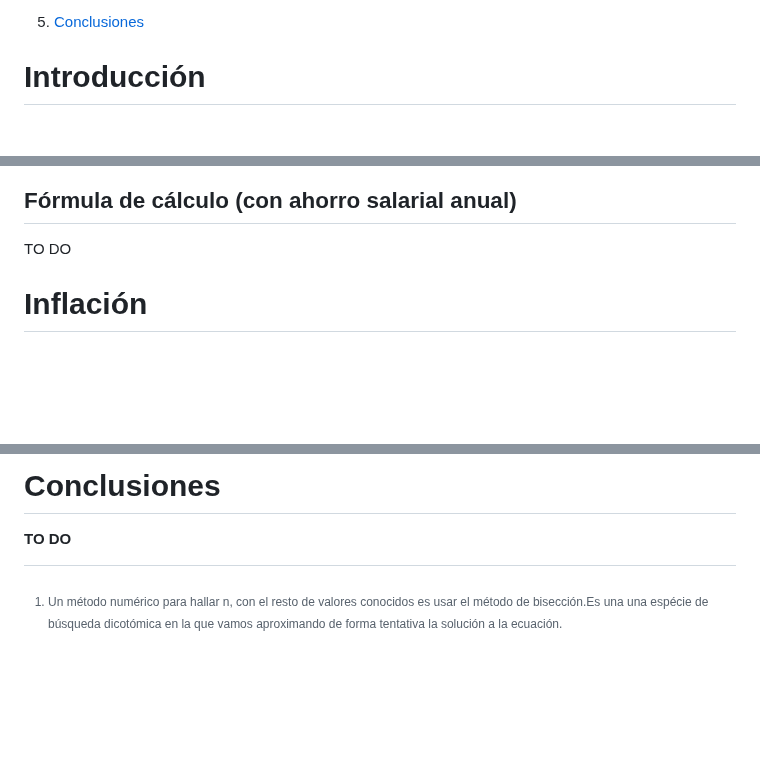
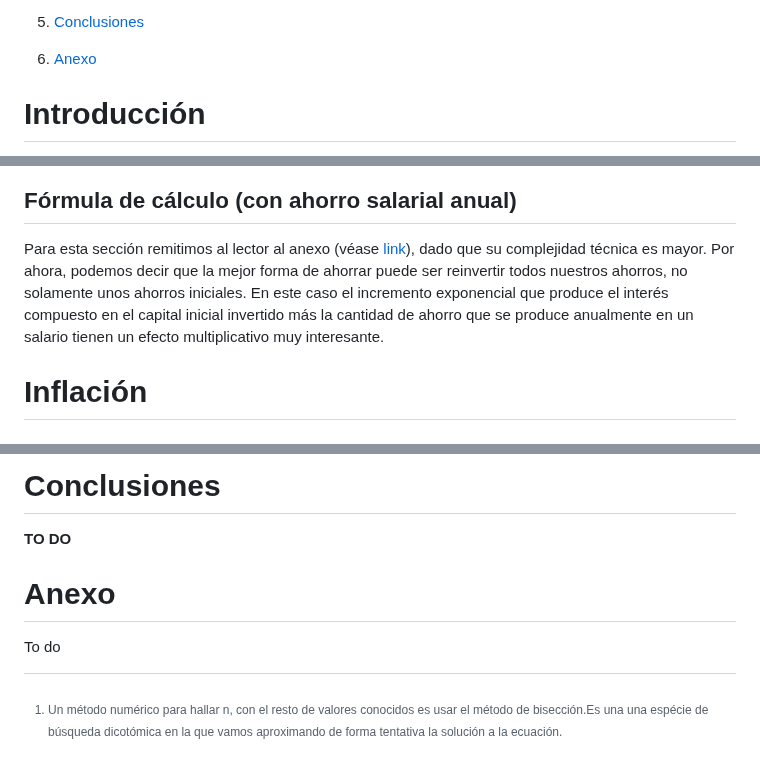
Before and after one commit to blackcub3s/vencerLaInflacion, a Markdown page: README.md, 3 parts joined by grey strips. Drawn GitHub-style; blank space fills up the shorter version.

Commit message:
anex afegit

```diff
--- a/README.md
+++ b/README.md
@@ -18,6 +18,7 @@
    - 4.4 [Representación del Gráfico de Incremento de Renta vs. Gráfico de Decremento Inflacionario](#representación-del-gráfico-de-incremento-de-renta-vs-gráfico-de-decremento-inflacionario)
    - 4.5 [Cálculo del Punto de Corte del Gráfico de Incremento de Renta y el Gráfico de Decremento Inflacionario](#cálculo-del-punto-de-corte-del-gráfico-de-incremento-de-renta-y-el-gráfico-de-decremento-inflacionario)
 5. [Conclusiones](#conclusiones)
+6. [Anexo](#Anexo)
 
 
 # Introducción
@@ -60,7 +61,7 @@ $$ Q_{g}(n) = Q \cdot (1+i)^n - Q$$
 
 ## Fórmula de cálculo (con ahorro salarial anual)
 
-TO DO
+Para esta sección remitimos al lector al anexo (véase [link](#Anexo)), dado que su complejidad técnica es mayor. Por ahora, podemos decir que la mejor forma de ahorrar puede ser reinvertir todos nuestros ahorros, no solamente unos ahorros iniciales. En este caso el incremento exponencial que produce el interés compuesto en el capital inicial invertido más la cantidad de ahorro que se produce anualmente en un salario tienen un efecto multiplicativo muy interesante.
 
 # Inflación
 
@@ -204,5 +205,10 @@ Es decir, con la inflación al 6% anual y las inversiones en interés compuesto
 
 <strong>TO DO</strong>
 
+# Anexo
+
+To do
+
+
 
 [^1]: Un método numérico para hallar n, con el resto de valores conocidos es usar el método de bisección.Es una una espécie de búsqueda dicotómica en la que vamos aproximando de forma tentativa la solución a la ecuación.
```
